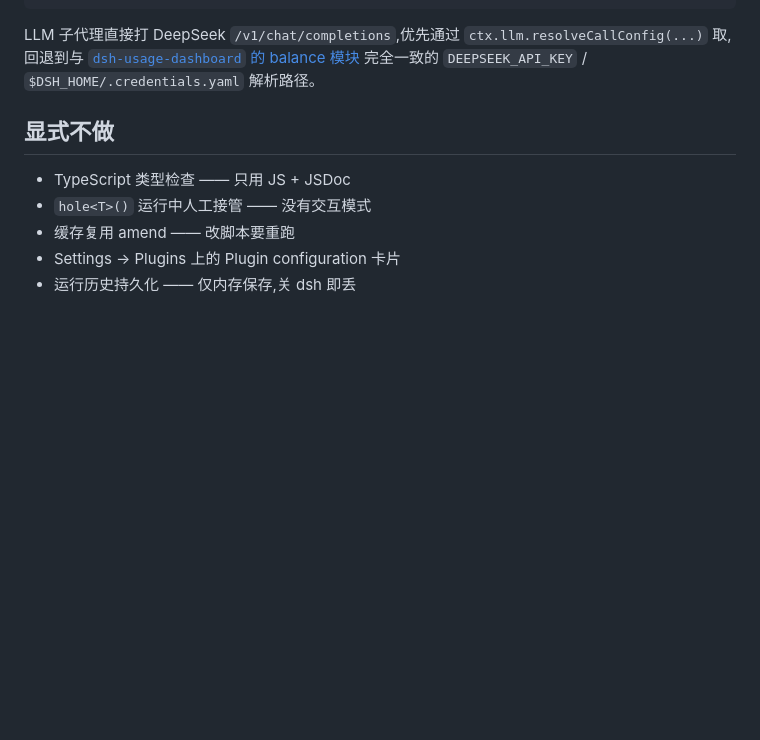
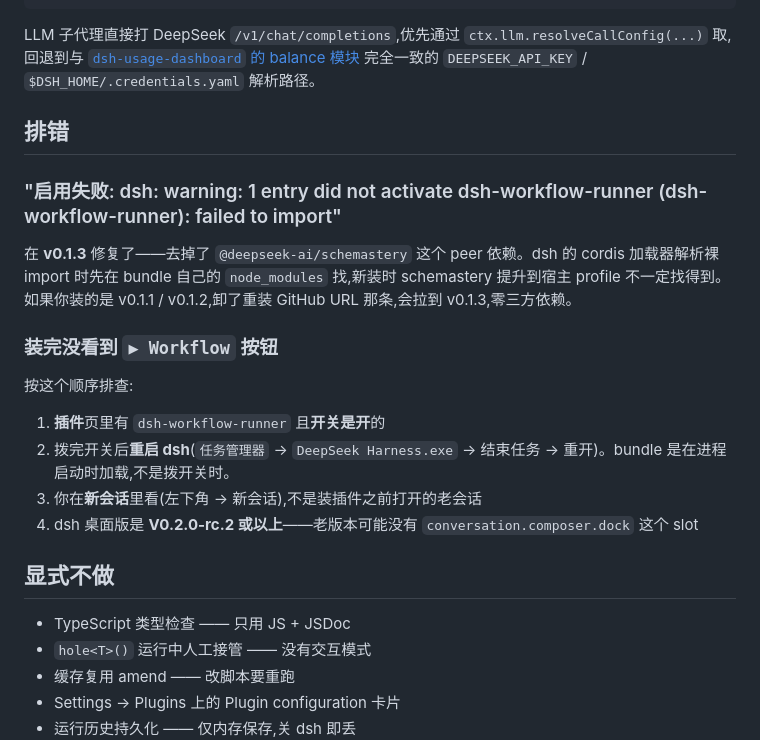
Before and after one commit to gamelongtim-ux/dsh-workflow-runner, a Markdown page: README.zh-CN.md, the part around the change. GitHub-like rendering; blank space fills up the shorter version.

```diff
--- a/README.zh-CN.md
+++ b/README.zh-CN.md
@@ -156,6 +156,21 @@ LLM 子代理直接打 DeepSeek `/v1/chat/completions`,优先通过 `ctx.llm.res
 
 [usage-dash-balance]: https://github.com/gamelongtim-ux/dsh-usage-dashboard
 
+## 排错
+
+### "启用失败: dsh: warning: 1 entry did not activate dsh-workflow-runner (dsh-workflow-runner): failed to import"
+
+在 **v0.1.3** 修复了——去掉了 `@deepseek-ai/schemastery` 这个 peer 依赖。dsh 的 cordis 加载器解析裸 import 时先在 bundle 自己的 `node_modules` 找,新装时 schemastery 提升到宿主 profile 不一定找得到。如果你装的是 v0.1.1 / v0.1.2,卸了重装 GitHub URL 那条,会拉到 v0.1.3,零三方依赖。
+
+### 装完没看到 `▶ Workflow` 按钮
+
+按这个顺序排查:
+
+1. **插件**页里有 `dsh-workflow-runner` 且**开关是开**的
+2. 拨完开关后**重启 dsh**(`任务管理器` → `DeepSeek Harness.exe` → 结束任务 → 重开)。bundle 是在进程启动时加载,不是拨开关时。
+3. 你在**新会话**里看(左下角 → 新会话),不是装插件之前打开的老会话
+4. dsh 桌面版是 **V0.2.0-rc.2 或以上**——老版本可能没有 `conversation.composer.dock` 这个 slot
+
 ## 显式不做
 
 - TypeScript 类型检查 —— 只用 JS + JSDoc
```
Also changed, not shown: README.md (+26 -0 lines).
